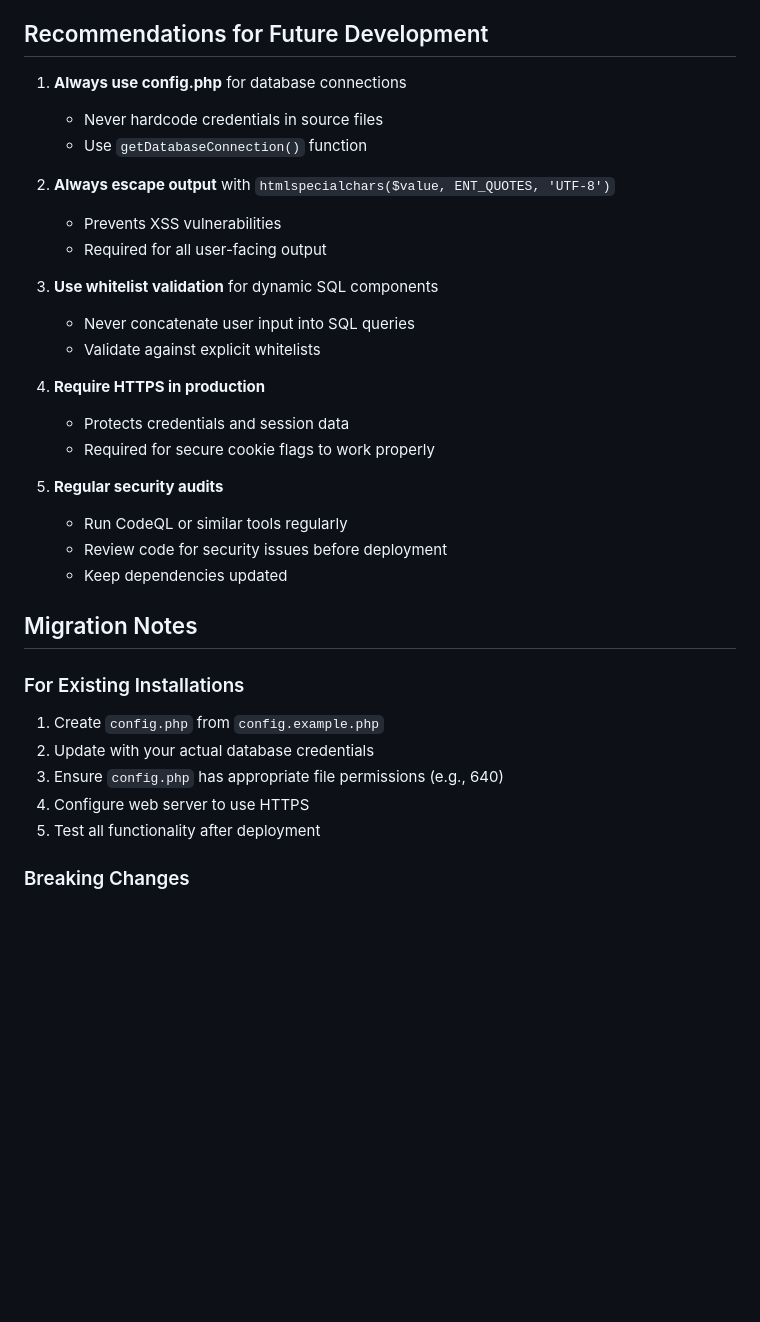
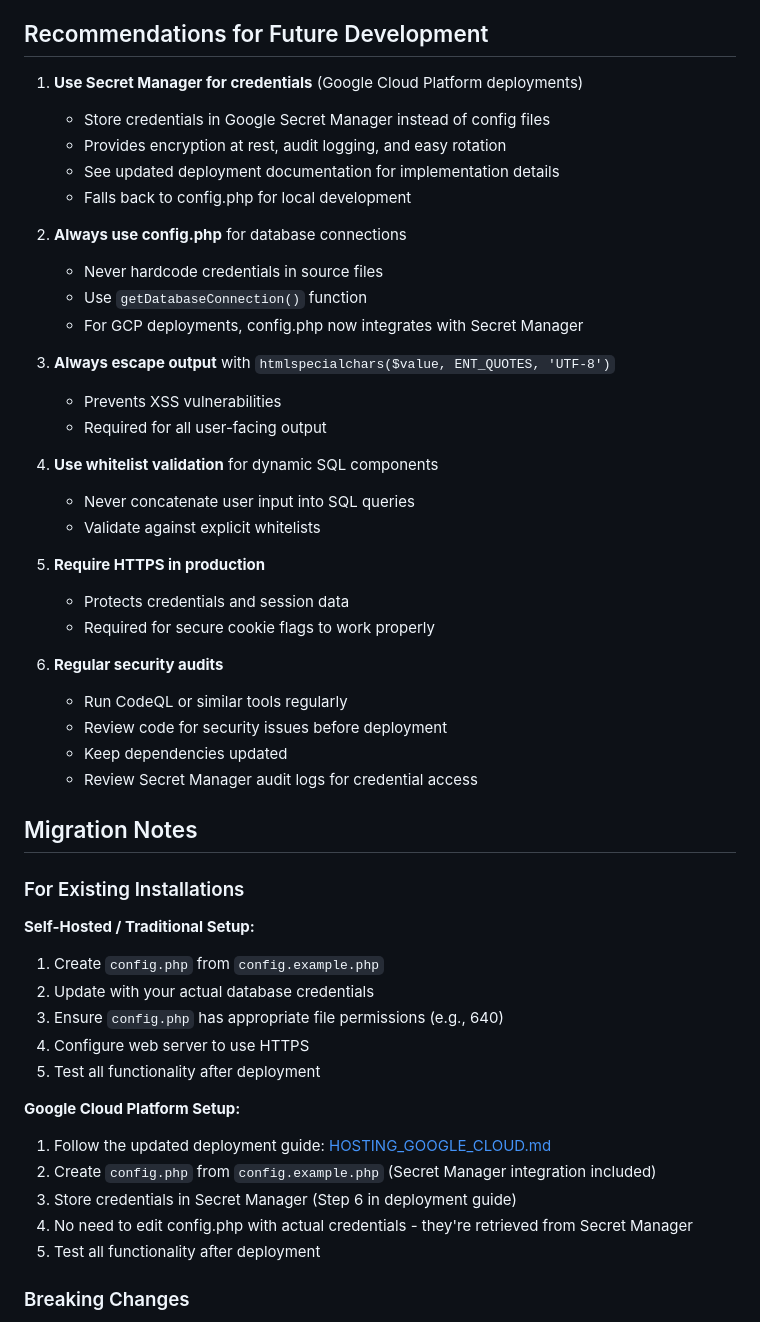
Before and after one commit to jonhall145/parduscombatdata, a Markdown page: SECURITY_IMPROVEMENTS.md, the part around the change. Rendered like a GitHub page; blank space fills up the shorter version.

```diff
--- a/SECURITY_IMPROVEMENTS.md
+++ b/SECURITY_IMPROVEMENTS.md
@@ -107,35 +107,51 @@ This document summarizes the security improvements made to the Pardus Combat Dat
 
 ## Recommendations for Future Development
 
-1. **Always use config.php** for database connections
+1. **Use Secret Manager for credentials** (Google Cloud Platform deployments)
+   - Store credentials in Google Secret Manager instead of config files
+   - Provides encryption at rest, audit logging, and easy rotation
+   - See updated deployment documentation for implementation details
+   - Falls back to config.php for local development
+
+2. **Always use config.php** for database connections
    - Never hardcode credentials in source files
    - Use `getDatabaseConnection()` function
+   - For GCP deployments, config.php now integrates with Secret Manager
 
-2. **Always escape output** with `htmlspecialchars($value, ENT_QUOTES, 'UTF-8')`
+3. **Always escape output** with `htmlspecialchars($value, ENT_QUOTES, 'UTF-8')`
    - Prevents XSS vulnerabilities
    - Required for all user-facing output
 
-3. **Use whitelist validation** for dynamic SQL components
+4. **Use whitelist validation** for dynamic SQL components
    - Never concatenate user input into SQL queries
    - Validate against explicit whitelists
 
-4. **Require HTTPS in production**
+5. **Require HTTPS in production**
    - Protects credentials and session data
    - Required for secure cookie flags to work properly
 
-5. **Regular security audits**
+6. **Regular security audits**
    - Run CodeQL or similar tools regularly
    - Review code for security issues before deployment
    - Keep dependencies updated
+   - Review Secret Manager audit logs for credential access
 
 ## Migration Notes
 
 ### For Existing Installations
 
+**Self-Hosted / Traditional Setup:**
 1. Create `config.php` from `config.example.php`
 2. Update with your actual database credentials
 3. Ensure `config.php` has appropriate file permissions (e.g., 640)
 4. Configure web server to use HTTPS
+5. Test all functionality after deployment
+
+**Google Cloud Platform Setup:**
+1. Follow the updated deployment guide: [HOSTING_GOOGLE_CLOUD.md](HOSTING_GOOGLE_CLOUD.md)
+2. Create `config.php` from `config.example.php` (Secret Manager integration included)
+3. Store credentials in Secret Manager (Step 6 in deployment guide)
+4. No need to edit config.php with actual credentials - they're retrieved from Secret Manager
 5. Test all functionality after deployment
 
 ### Breaking Changes
```
Also changed, not shown: HOSTING_INDEX.md (+6 -4 lines), README.md (+2 -1 lines).
